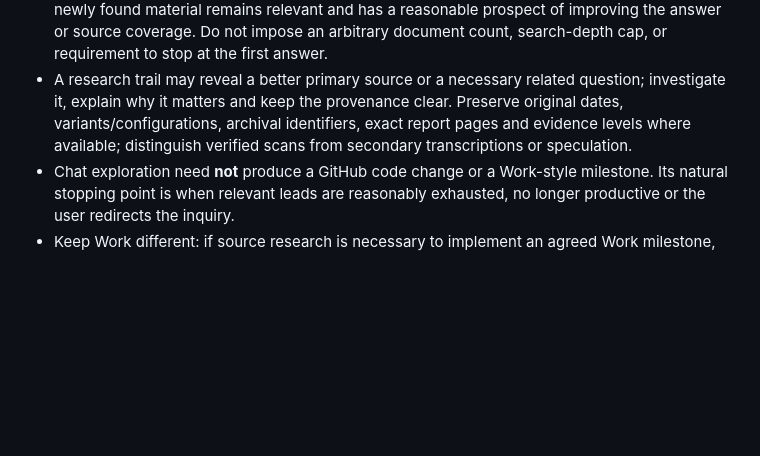
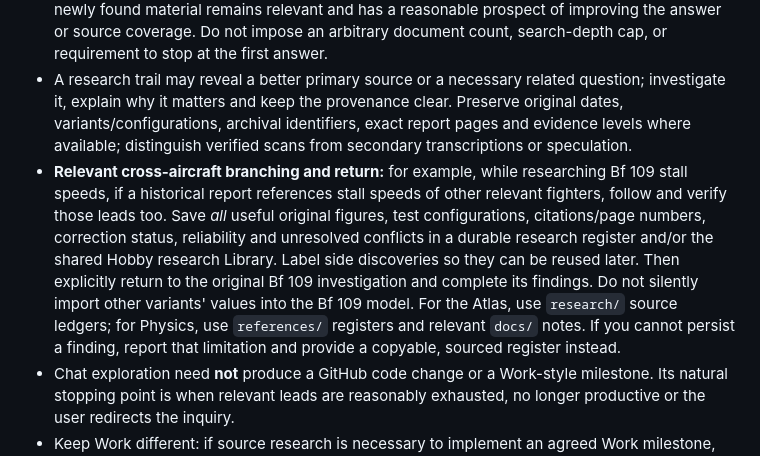
Before and after one commit to hound83/ww2-airwar, a Markdown page: AGENTS.md, the part around the change. Rendered like a GitHub page; blank space fills up the shorter version.

Commit message:
Capture cross-aircraft research leads, preserve evidence and return to original question

```diff
--- a/AGENTS.md
+++ b/AGENTS.md
@@ -58,5 +58,6 @@ The strict scope, stop-condition and Plus-usage rules above govern **Work execut
 
 - In Chat, when asked to research historical evidence, **actively follow relevant new leads**: footnotes, bibliographies, archival catalog references, scanned reports, citations to other original documents and meaningful contradictions. Continue expanding the search while the newly found material remains relevant and has a reasonable prospect of improving the answer or source coverage. Do not impose an arbitrary document count, search-depth cap, or requirement to stop at the first answer.
 - A research trail may reveal a better primary source or a necessary related question; investigate it, explain why it matters and keep the provenance clear. Preserve original dates, variants/configurations, archival identifiers, exact report pages and evidence levels where available; distinguish verified scans from secondary transcriptions or speculation.
+- **Relevant cross-aircraft branching and return:** for example, while researching Bf 109 stall speeds, if a historical report references stall speeds of other relevant fighters, follow and verify those leads too. Save *all* useful original figures, test configurations, citations/page numbers, correction status, reliability and unresolved conflicts in a durable research register and/or the shared Hobby research Library. Label side discoveries so they can be reused later. Then explicitly return to the original Bf 109 investigation and complete its findings. Do not silently import other variants' values into the Bf 109 model. For the Atlas, use `research/` source ledgers; for Physics, use `references/` registers and relevant `docs/` notes. If you cannot persist a finding, report that limitation and provide a copyable, sourced register instead.
 - Chat exploration need **not** produce a GitHub code change or a Work-style milestone. Its natural stopping point is when relevant leads are reasonably exhausted, no longer productive or the user redirects the inquiry.
 - Keep Work different: if source research is necessary to implement an agreed Work milestone, research only what is needed for that deliverable. Record additional promising sources and return to implementation rather than expanding into a new unassigned investigation.
```
